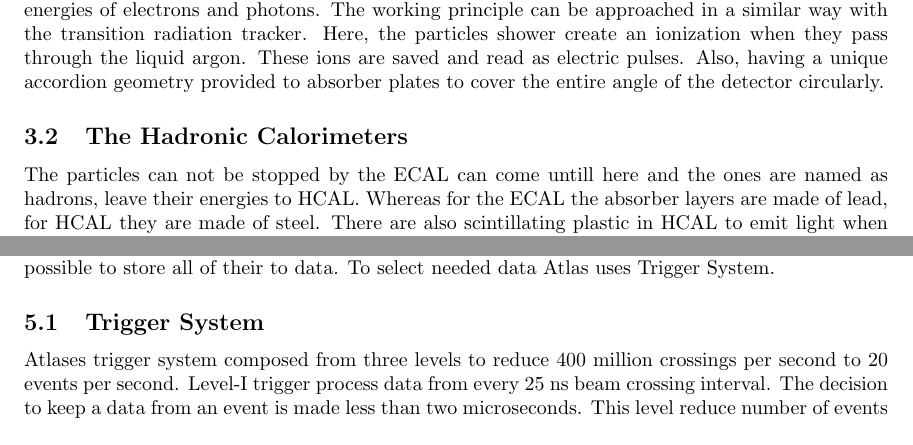
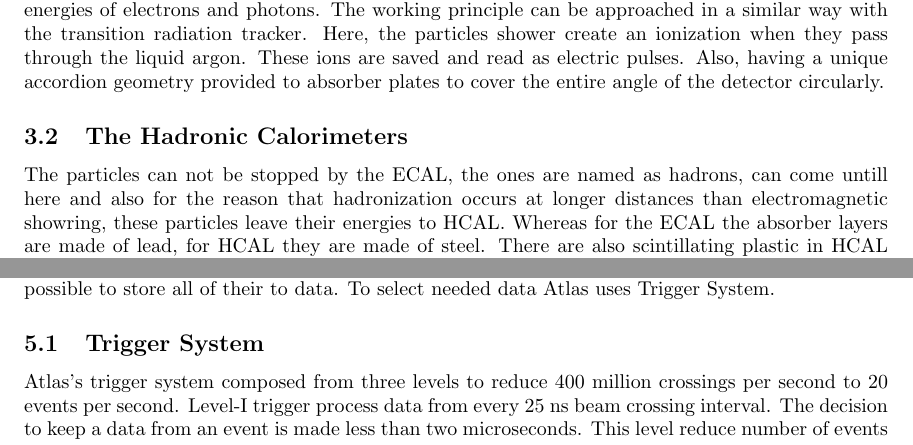
Before and after one commit to cmsmetu/reports, a LaTeX document (atlas.tex): two parts of pages 2 and 3 of 3 before the commit and two parts of pages 2 and 3 of 4 after it, joined at a grey line, cut so that both start at the same text. Compiled offline with pdfLaTeX.

Commit message:
atlas text file

```diff
--- a/atlas.tex
+++ b/atlas.tex
@@ -85,9 +85,9 @@ electric pulses. Also, having a unique accordion geometry provided to
 absorber plates to cover the entire angle of the detector circularly.
 
 \subsection{The Hadronic Calorimeters}
-The particles can not be stopped by the ECAL can come untill here and
-the ones are named as hadrons, leave their energies to HCAL.
-Whereas for the ECAL the absorber layers are made of lead, for HCAL they are
+The particles can not be stopped by the ECAL, the ones are named as hadrons, can come untill here
+and also for the reason that hadronization occurs at longer distances
+than electromagnetic showring, these particles leave their energies to HCAL. Whereas for the ECAL the absorber layers are made of lead, for HCAL they are
 made of steel. There are also scintillating plastic in HCAL to emit light when
 charged praticles pass through them. Photomultiplier tubes convert these
 light pulses to electronic signals. The scintillating tiles are oriented
@@ -115,7 +115,7 @@ There are nearly one billion proton-proton collisions per second in Atlas. It is
 possible to store all of their to data. To select needed data Atlas uses Trigger System.
 \subsection{Trigger System}
 
-Atlases trigger system composed from three levels to reduce 400 million crossings per second to 20
+Atlas's trigger system composed from three levels to reduce 400 million crossings per second to 20
 events per second. Level-I trigger process data from every 25 ns beam crossing interval. The decision
 to keep a data from an event is made less than two microseconds. This level reduce number of events
 to be recorded to 100 000. Level-2 trigger analyse in greater detail and reduce number of events
```
Also changed, not shown: atlas.tex (12 more changed lines).
